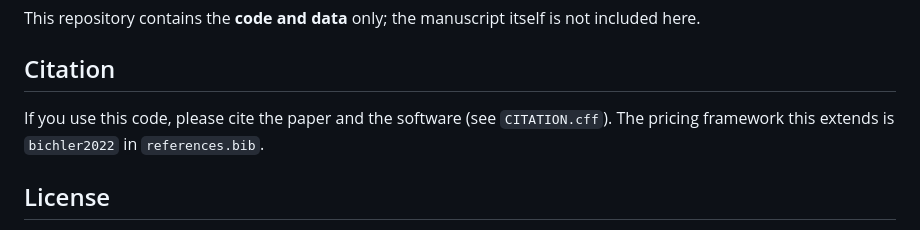
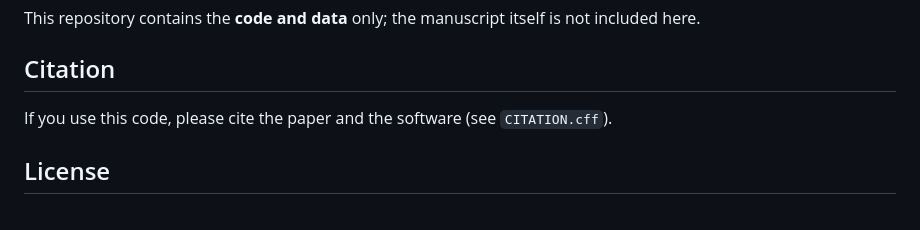
Before and after one commit to FelipeMaldonado/cost-of-national-pricing, a Markdown page: README.md, the part around the change. Rendered like a GitHub page.

Commit message:
README: drop stale references.bib pointer in Citation section

```diff
--- a/README.md
+++ b/README.md
@@ -184,7 +184,6 @@ included here.
 
 ## Citation
 If you use this code, please cite the paper and the software (see `CITATION.cff`).
-The pricing framework this extends is `bichler2022` in `references.bib`.
 
 ## License
 Code released under the [MIT License](LICENSE). Data retrieved at run time from
```
